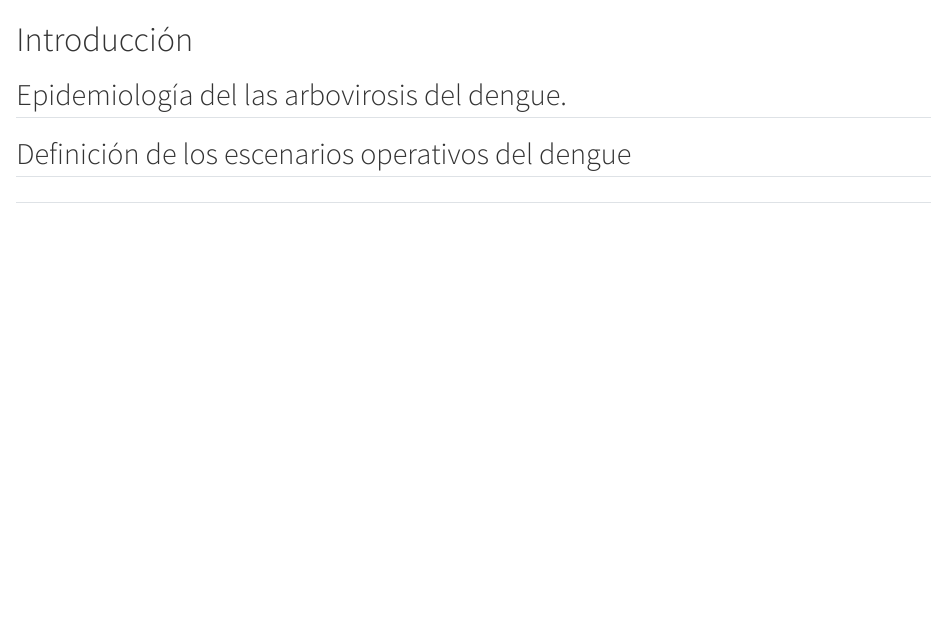
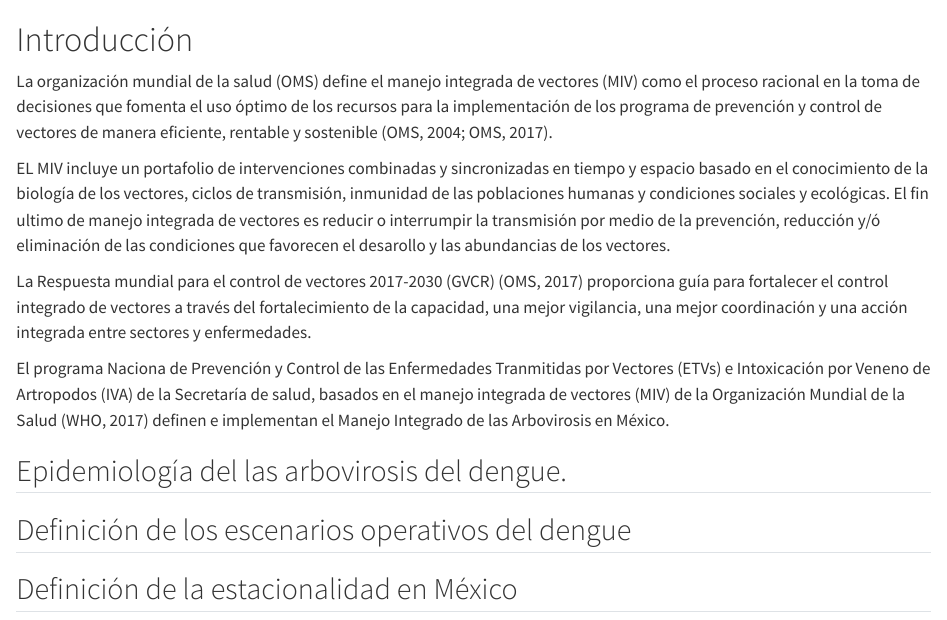
Before and after one commit to fdzul/mia_mx, a Quarto document (intro.qmd): the page in a window 1100 px wide, from its top. Rendered offline with R 4.5, knitr and Pandoc in place of Quarto, with nearby package versions.

Commit message:
This commit update the talk

```diff
--- a/intro.qmd
+++ b/intro.qmd
@@ -1,8 +1,16 @@
 # Introducción
 
+La organización mundial de la salud (OMS) define el manejo integrada de vectores (MIV) como el proceso racional en la toma de decisiones que fomenta el uso óptimo de los recursos para la implementación de los programa de prevención y control de vectores de manera eficiente, rentable y sostenible (OMS, 2004; OMS, 2017).
+
+EL MIV incluye un portafolio de intervenciones combinadas y sincronizadas en tiempo y espacio basado en el conocimiento de la biología de los vectores, ciclos de transmisión, inmunidad de las poblaciones humanas y condiciones sociales y ecológicas. El fin ultimo de manejo integrada de vectores es reducir o interrumpir la transmisión por medio de la prevención, reducción y/ó eliminación de las condiciones que favorecen el desarollo y las abundancias de los vectores.
+
+
+La Respuesta mundial para el control de vectores 2017-2030 (GVCR) (OMS, 2017) proporciona guía para fortalecer el control integrado de vectores a través del fortalecimiento de la capacidad, una mejor vigilancia, una mejor coordinación y una acción integrada entre sectores y enfermedades.
+
+El programa Naciona de Prevención y Control de las Enfermedades Tranmitidas por Vectores (ETVs) e Intoxicación por  Veneno de Artropodos (IVA) de la Secretaría de salud, basados en el manejo integrada de vectores (MIV) de la Organización Mundial de la Salud (WHO, 2017) definen e implementan el Manejo Integrado de las Arbovirosis en México.
 
 ## Epidemiología del las arbovirosis del dengue.
 
 ## Definición de los escenarios operativos del dengue
 
-##
+## Definición de la estacionalidad en México
```
Also changed, not shown: 3 other files.
